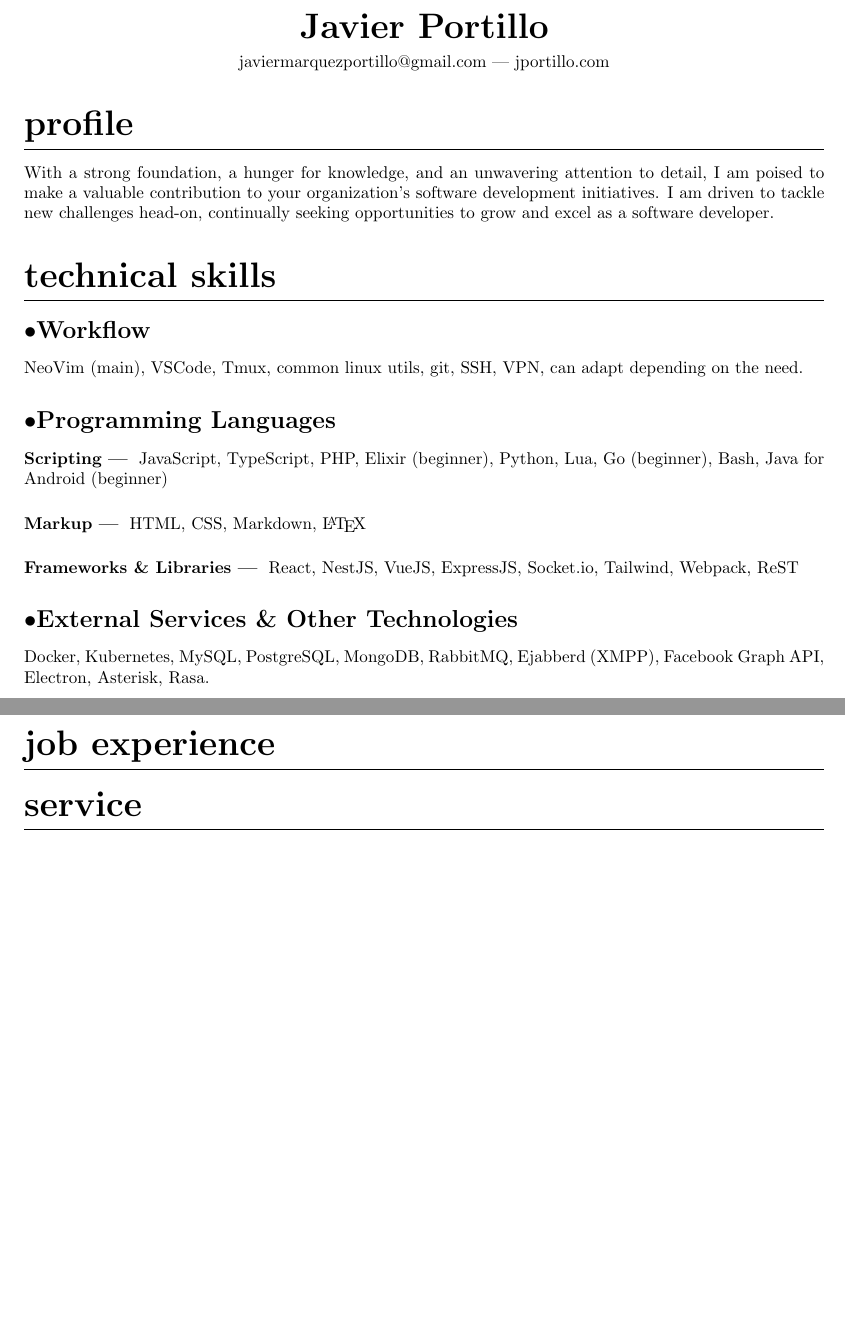
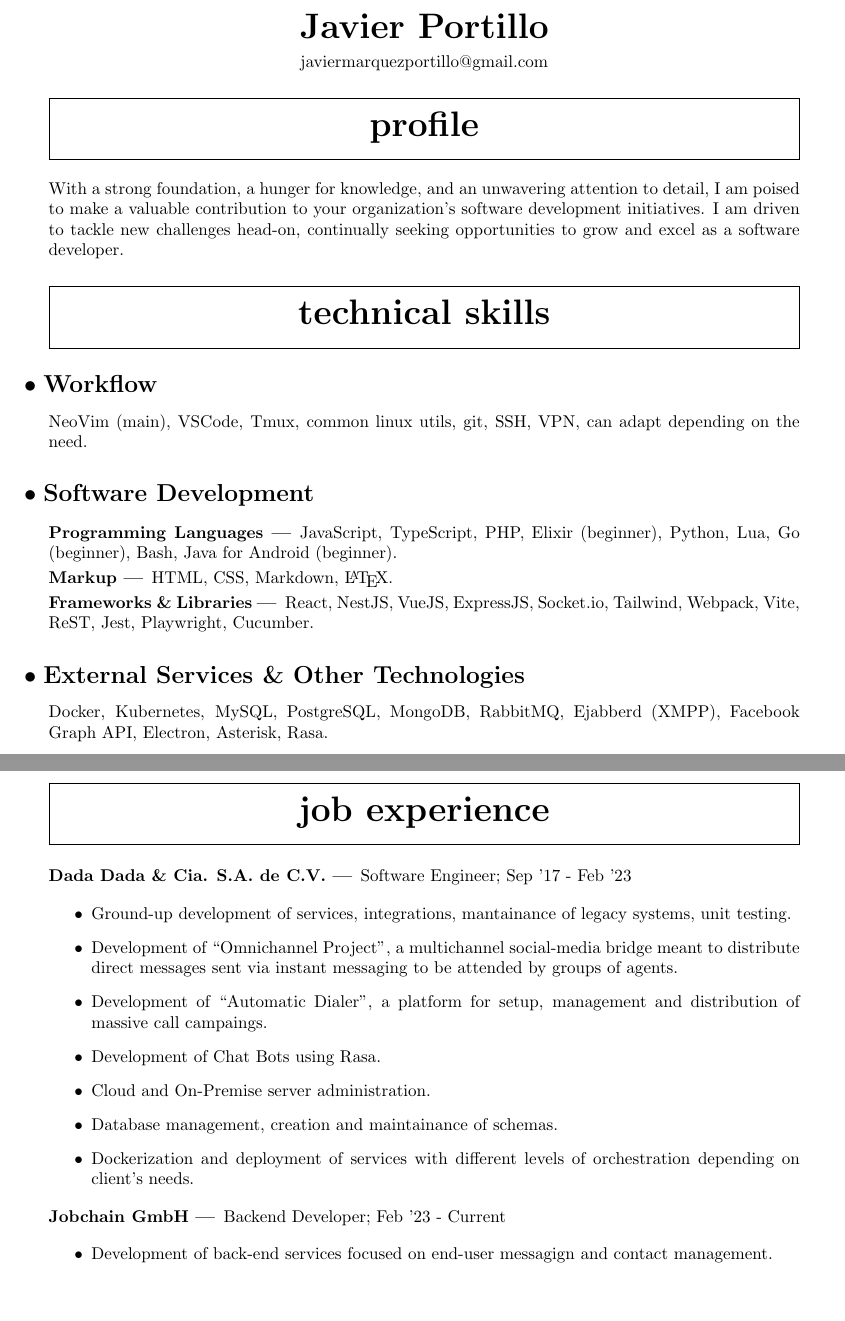
Before and after one commit to javierportillo/curriculum-in-latex, a LaTeX CV (resume.tex): two parts of pages 1 and 2 of 2, joined at a grey line, cut so that both start at the same text. Compiled offline with pdfLaTeX.

Commit message:
feat: pretty much done

```diff
--- a/resume.tex
+++ b/resume.tex
@@ -22,13 +23,16 @@
 {0em}
 {}[ ---]
 
+\titlespacing{\subsubsection}
+{0em} {.25em} {.5em}
+
 \renewcommand{\maketitle}{
 	\begin{center}
-    {\huge\bfseries\theauthor}
+		{\huge\bfseries\theauthor}
 
-    \vspace{.5em}
+		\vspace{.5em}
 
-    javiermarquezportillo@gmail.com --- jportillo.com
+		javiermarquezportillo@gmail.com
 	\end{center}
 }
 
@@ -49,19 +53,19 @@ With a strong foundation, a hunger for knowledge, and an unwavering attention to
 
 NeoVim (main), VSCode, Tmux, common linux utils, git, SSH, VPN, can adapt depending on the need.
 
-\subsection{Programming Languages}
+\subsection{Software Development}
 
-\subsubsection{Scripting}
+\subsubsection{Programming Languages}
 
-JavaScript, TypeScript, PHP, Elixir (beginner), Python, Lua, Go (beginner), Bash, Java for Android (beginner)
+JavaScript, TypeScript, PHP, Elixir (beginner), Python, Lua, Go (beginner), Bash, Java for Android (beginner).
 
 \subsubsection{Markup}
 
-HTML, CSS, Markdown, \LaTeX{}
+HTML, CSS, Markdown, \LaTeX{}.
 
 \subsubsection{Frameworks \& Libraries}
 
-React, NestJS, VueJS, ExpressJS, Socket.io, Tailwind, Webpack, ReST
+React, NestJS, VueJS, ExpressJS, Socket.io, Tailwind, Webpack, Vite, ReST, Jest, Playwright, Cucumber.
 
 \subsection{External Services \& Other Technologies}
 
@@ -82,10 +86,28 @@ Docker, Kubernetes, MySQL, PostgreSQL, MongoDB, RabbitMQ, Ejabberd (XMPP), Faceb
 	\item \textbf{Certified Kubernetes Administrator} \newline The Cloud Native Computing Foundation, 2022.
 \end{itemize}
 
-
-
 \section{Job Experience}
 
-\section{Service}
+\subsubsection{Dada Dada \& Cia. S.A. de C.V.}
+
+Software Engineer; Sep '17 - Feb '23
+
+\begin{itemize}
+  \item Ground-up development of services, integrations, mantainance of legacy systems, unit testing.
+  \item Development of ``Omnichannel Project'', a multichannel social-media bridge meant to distribute direct messages sent via instant messaging to be attended by groups of agents.
+  \item Development of ``Automatic Dialer'', a platform for setup, management and distribution of massive call campaings.
+  \item Development of Chat Bots using Rasa.
+  \item Cloud and On-Premise server administration.
+  \item Database management, creation and maintainance of schemas.
+  \item Dockerization and deployment of services with different levels of orchestration depending on client's needs.
+\end{itemize}
+
+\subsubsection{Jobchain GmbH}
+
+Backend Developer; Feb '23 - Current
+
+\begin{itemize}
+  \item Development of back-end services focused on end-user messagign and contact management.
+\end{itemize}
 
 \end{document}
```
Also changed, not shown: resume.tex (17 more changed lines).
